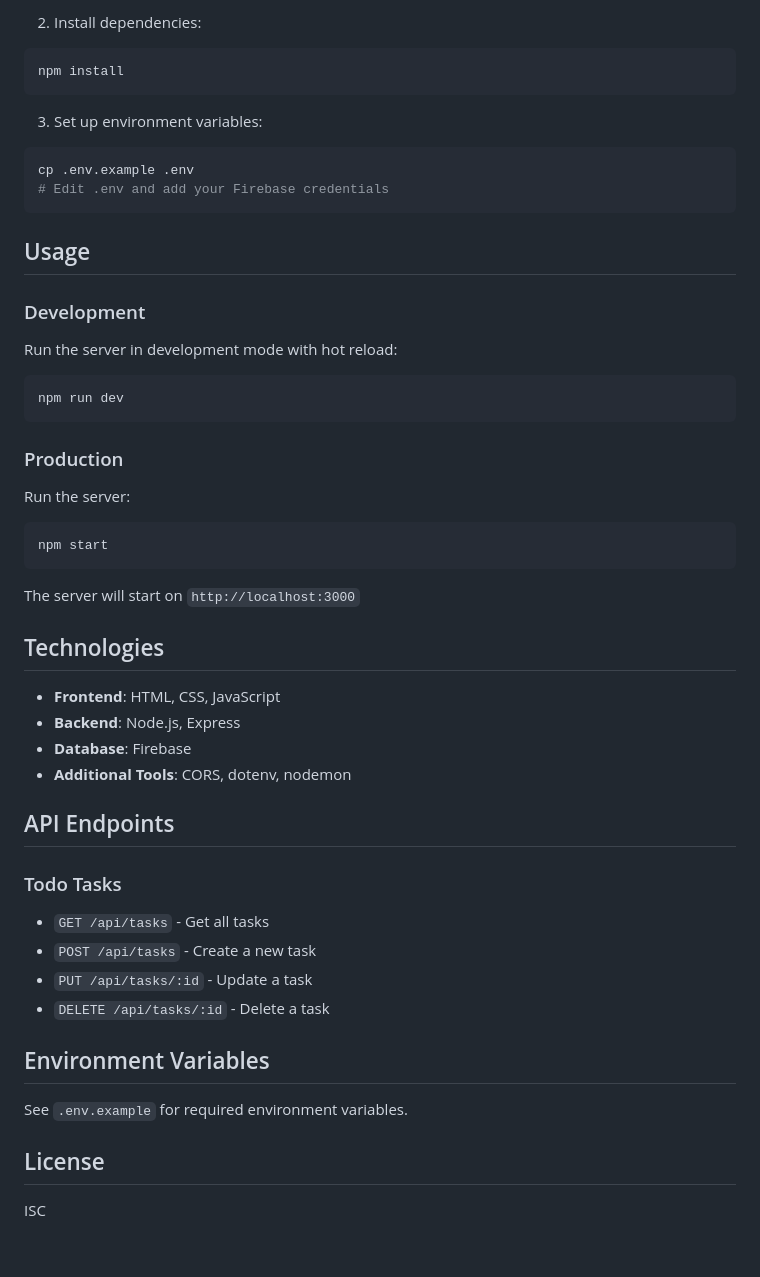
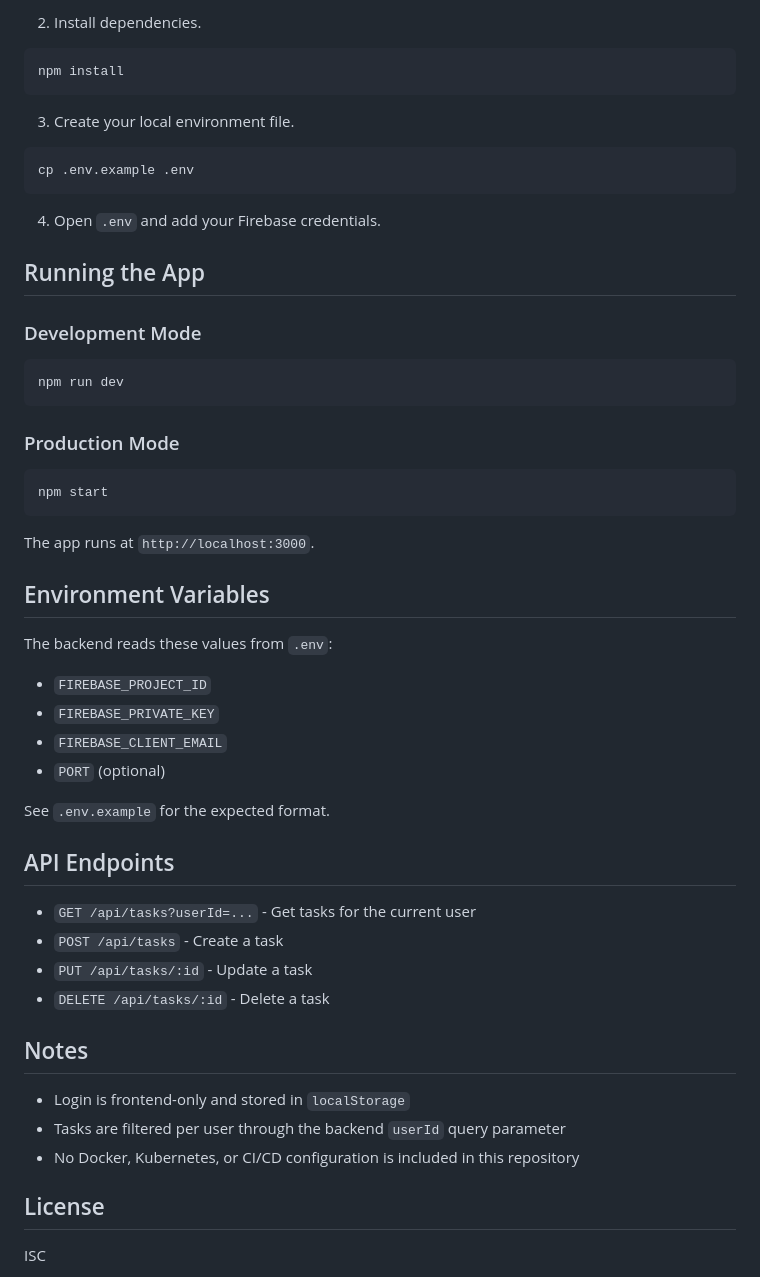
Before and after one commit to HusseinAbdow/sticky-wall, a Markdown page: README.md, the part around the change printed below. Drawn GitHub-style; blank space fills up the shorter version.

````diff
--- a/README.md
+++ b/README.md
@@ -30,50 +85,58 @@ cd ToDoApp
 ```
 
-2. Install dependencies:
+2. Install dependencies.
+
 ```bash
 npm install
 ```
 
-3. Set up environment variables:
+3. Create your local environment file.
+
 ```bash
 cp .env.example .env
-# Edit .env and add your Firebase credentials
 ```
 
-## Usage
+4. Open `.env` and add your Firebase credentials.
 
-### Development
-Run the server in development mode with hot reload:
+## Running the App
+
+### Development Mode
+
 ```bash
 npm run dev
 ```
 
-### Production
-Run the server:
+### Production Mode
+
 ```bash
 npm start
 ```
 
-The server will start on `http://localhost:3000`
+The app runs at `http://localhost:3000`.
 
-## Technologies
+## Environment Variables
 
-- **Frontend**: HTML, CSS, JavaScript
-- **Backend**: Node.js, Express
-- **Database**: Firebase
-- **Additional Tools**: CORS, dotenv, nodemon
+The backend reads these values from `.env`:
+
+- `FIREBASE_PROJECT_ID`
+- `FIREBASE_PRIVATE_KEY`
+- `FIREBASE_CLIENT_EMAIL`
+- `PORT` (optional)
+
+See `.env.example` for the expected format.
 
 ## API Endpoints
 
-### Todo Tasks
-- `GET /api/tasks` - Get all tasks
-- `POST /api/tasks` - Create a new task
+- `GET /api/tasks?userId=...` - Get tasks for the current user
+- `POST /api/tasks` - Create a task
 - `PUT /api/tasks/:id` - Update a task
 - `DELETE /api/tasks/:id` - Delete a task
 
-## Environment Variables
+## Notes
 
-See `.env.example` for required environment variables.
+- Login is frontend-only and stored in `localStorage`
+- Tasks are filtered per user through the backend `userId` query parameter
+- No Docker, Kubernetes, or CI/CD configuration is included in this repository
 
 ## License
 
````
Also changed, not shown: other parts of README.md (+74 -19 lines), UI pics/Dashboard.png (added), UI pics/completed.png (added), UI pics/login_page.png (added), UI pics/pending.png (added).
